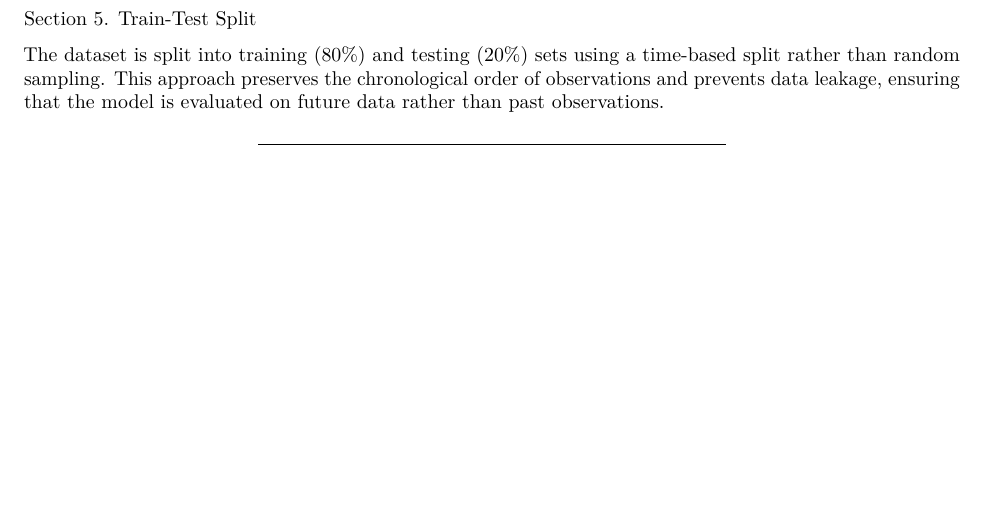
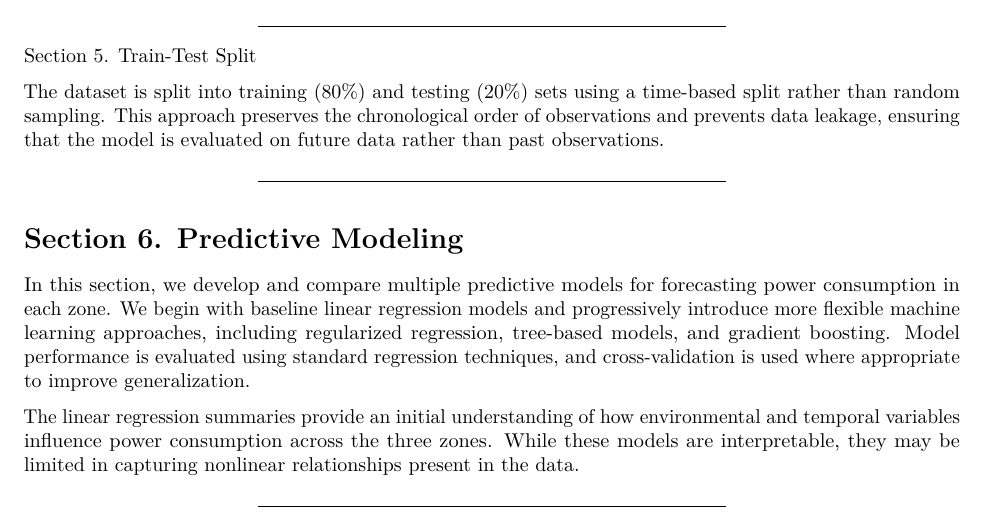
Before and after one commit to Harsh-Mishrikotkar/STAT385-Final-Project, an R Markdown document (Final Project.Rmd): part of the page, cut so that both start at the same text, the shorter picture padded with empty space. Rendered offline with R 4.5, knitr and Pandoc, then LaTeX, with nearby package versions; the code chunks are not run, so their results and figures are left out.

Commit message:
Update Final Project.Rmd

````diff
--- a/Final Project.Rmd
+++ b/Final Project.Rmd
@@ -212,6 +212,9 @@ The dataset is split into training (80%) and testing (20%) sets using a time-bas
 
 ---
 
+# Section 6. Predictive Modeling
+
+In this section, we develop and compare multiple predictive models for forecasting power consumption in each zone. We begin with baseline linear regression models and progressively introduce more flexible machine learning approaches, including regularized regression, tree-based models, and gradient boosting. Model performance is evaluated using standard regression techniques, and cross-validation is used where appropriate to improve generalization.
 
 ```{r Baseline Models (Linear Regression)}
 
@@ -247,7 +250,9 @@ summary(lm_z2)
 summary(lm_z3)
 
 ```
+The linear regression summaries provide an initial understanding of how environmental and temporal variables influence power consumption across the three zones. While these models are interpretable, they may be limited in capturing nonlinear relationships present in the data.
 
+---
 
 ```{r Improved Models}
 
````
